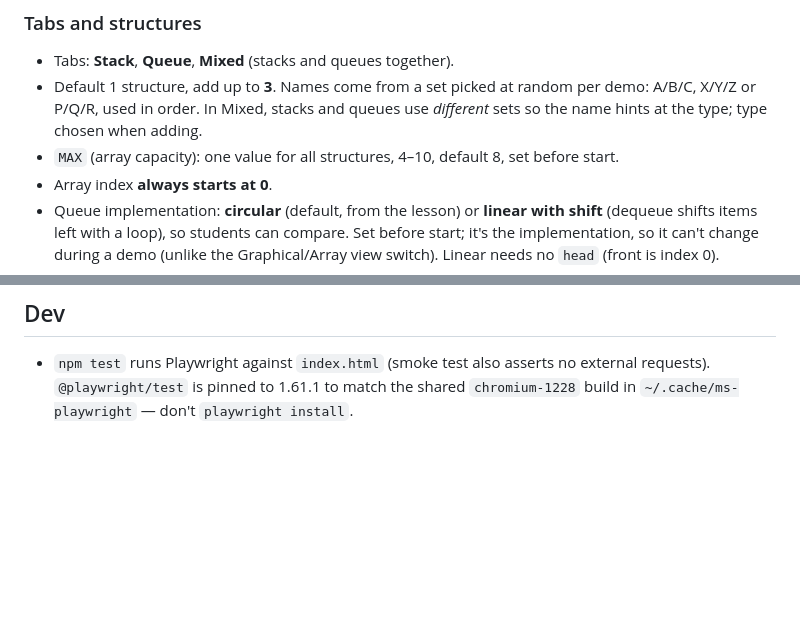
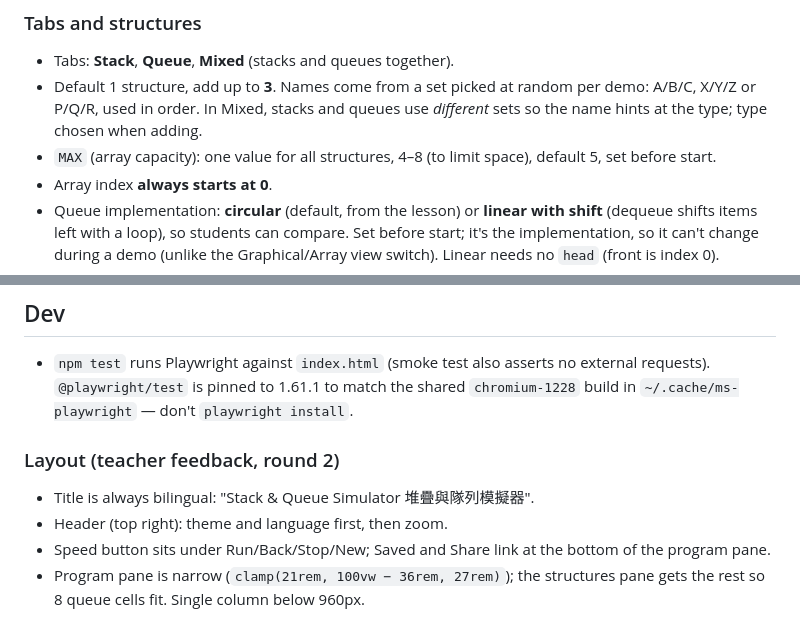
Before and after one commit to charlotte-lau-hk/ict-stack-queue-simulation, a Markdown page: CLAUDE.md, 2 parts joined by grey strips. Rendered like a GitHub page; blank space fills up the shorter version.

```diff
--- a/CLAUDE.md
+++ b/CLAUDE.md
@@ -22,7 +22,7 @@ or tablet (not phone).
 - Default 1 structure, add up to **3**. Names come from a set picked at random per
   demo: A/B/C, X/Y/Z or P/Q/R, used in order. In Mixed, stacks and queues use
   *different* sets so the name hints at the type; type chosen when adding.
-- `MAX` (array capacity): one value for all structures, 4–10, default 8, set before
+- `MAX` (array capacity): one value for all structures, 4–8 (to limit space), default 5, set before
   start.
 - Array index **always starts at 0**.
 - Queue implementation: **circular** (default, from the lesson) or **linear with
@@ -115,3 +115,11 @@ or tablet (not phone).
 - `npm test` runs Playwright against `index.html` (smoke test also asserts no
   external requests). `@playwright/test` is pinned to 1.61.1 to match the shared
   `chromium-1228` build in `~/.cache/ms-playwright` — don't `playwright install`.
+
+### Layout (teacher feedback, round 2)
+- Title is always bilingual: "Stack & Queue Simulator 堆疊與隊列模擬器".
+- Header (top right): theme and language first, then zoom.
+- Speed button sits under Run/Back/Stop/New; Saved and Share link at the bottom of the
+  program pane.
+- Program pane is narrow (`clamp(21rem, 100vw − 36rem, 27rem)`); the structures pane gets
+  the rest so 8 queue cells fit. Single column below 960px.
```
Also changed, not shown: README.md (+1 -1 lines), screenshot.png, 3 other files.
